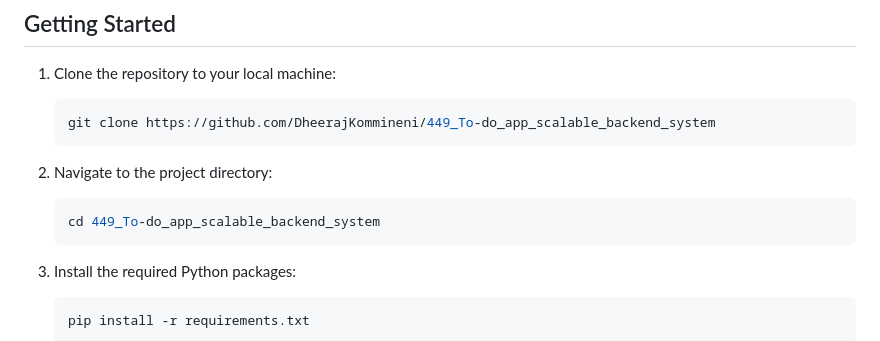
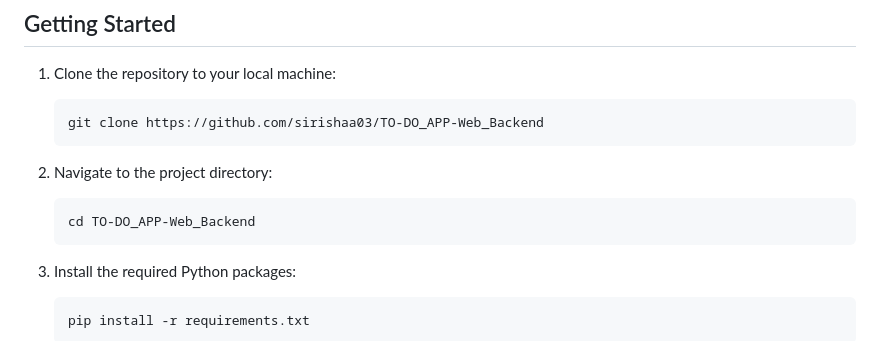
Before and after one commit to sirishaa03/TO-DO-APP-Web_Backend, a Markdown page: README.md, the part around the change. Rendered like a GitHub page.

````diff
--- a/README.md
+++ b/README.md
@@ -33,13 +33,13 @@ Before running the application, ensure you have the following installed:
 1. Clone the repository to your local machine:
 
    ```bash
-   git clone https://github.com/DheerajKommineni/449_To-do_app_scalable_backend_system
+   git clone https://github.com/sirishaa03/TO-DO_APP-Web_Backend
    ```
 
 2. Navigate to the project directory:
 
    ```bash
-   cd 449_To-do_app_scalable_backend_system
+   cd TO-DO_APP-Web_Backend
    ```
 
 3. Install the required Python packages:
````
